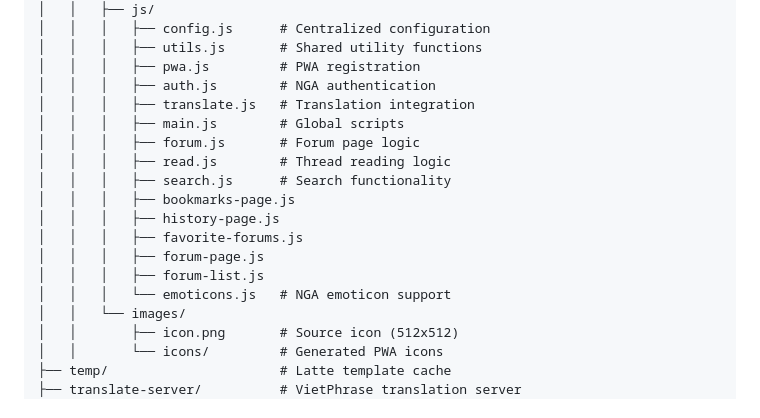
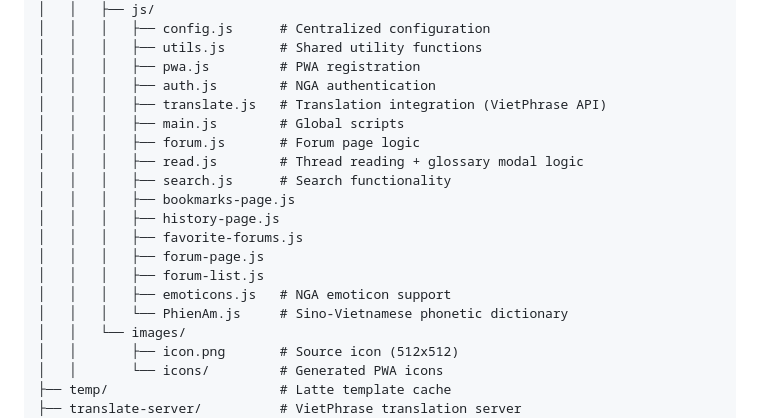
Before and after one commit to Moleys/nga-translate, a Markdown page: README.md, the part around one of its changes. Rendered like a GitHub page.

```diff
--- a/README.md
+++ b/README.md
@@ -82,17 +82,18 @@ nga-translate/
 │   │   │   ├── utils.js       # Shared utility functions
 │   │   │   ├── pwa.js         # PWA registration
 │   │   │   ├── auth.js        # NGA authentication
-│   │   │   ├── translate.js   # Translation integration
+│   │   │   ├── translate.js   # Translation integration (VietPhrase API)
 │   │   │   ├── main.js        # Global scripts
 │   │   │   ├── forum.js       # Forum page logic
-│   │   │   ├── read.js        # Thread reading logic
+│   │   │   ├── read.js        # Thread reading + glossary modal logic
 │   │   │   ├── search.js      # Search functionality
 │   │   │   ├── bookmarks-page.js
 │   │   │   ├── history-page.js
 │   │   │   ├── favorite-forums.js
 │   │   │   ├── forum-page.js
 │   │   │   ├── forum-list.js
-│   │   │   └── emoticons.js   # NGA emoticon support
+│   │   │   ├── emoticons.js   # NGA emoticon support
+│   │   │   └── PhienAm.js     # Sino-Vietnamese phonetic dictionary
 │   │   └── images/
 │   │       ├── icon.png       # Source icon (512x512)
 │   │       └── icons/         # Generated PWA icons
```
Also changed, not shown: other parts of README.md (+44 -13 lines).
